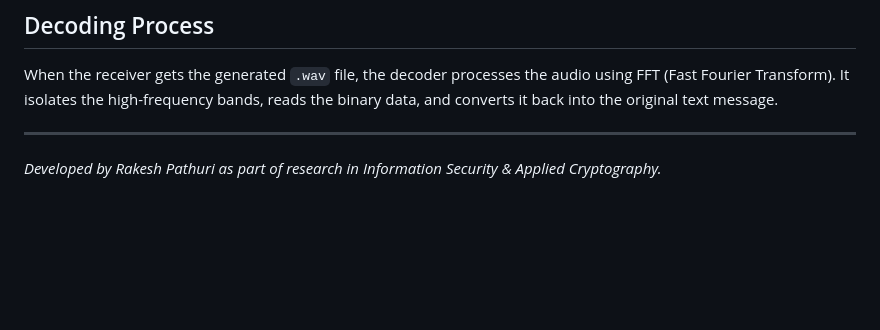
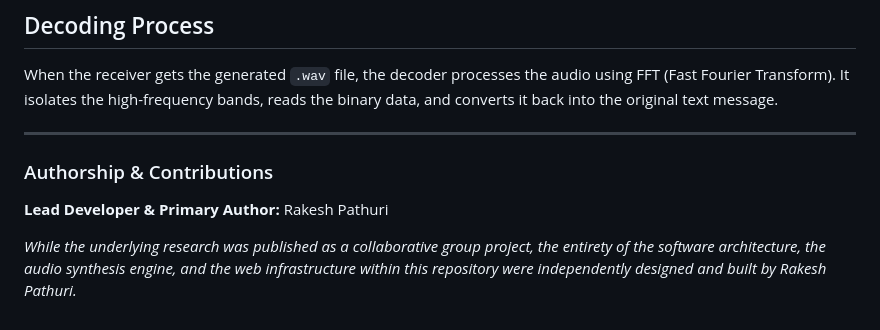
Before and after one commit to rakesh-pathuri/Coverless-Audio-steganography-using-VQ-VAE-2, a Markdown page: README.md, the part around the change. GitHub-like rendering; blank space fills up the shorter version.

Commit message:
docs: Clarify primary authorship and solo development of codebase

```diff
--- a/README.md
+++ b/README.md
@@ -79,4 +79,8 @@ Make sure you have `Python 3.11+` and `git` installed on your system.
 When the receiver gets the generated `.wav` file, the decoder processes the audio using FFT (Fast Fourier Transform). It isolates the high-frequency bands, reads the binary data, and converts it back into the original text message.
 
 ---
-*Developed by Rakesh Pathuri as part of research in Information Security & Applied Cryptography.*
+### Authorship & Contributions
+
+**Lead Developer & Primary Author:** Rakesh Pathuri
+
+*While the underlying research was published as a collaborative group project, the entirety of the software architecture, the audio synthesis engine, and the web infrastructure within this repository were independently designed and built by Rakesh Pathuri.*
```
